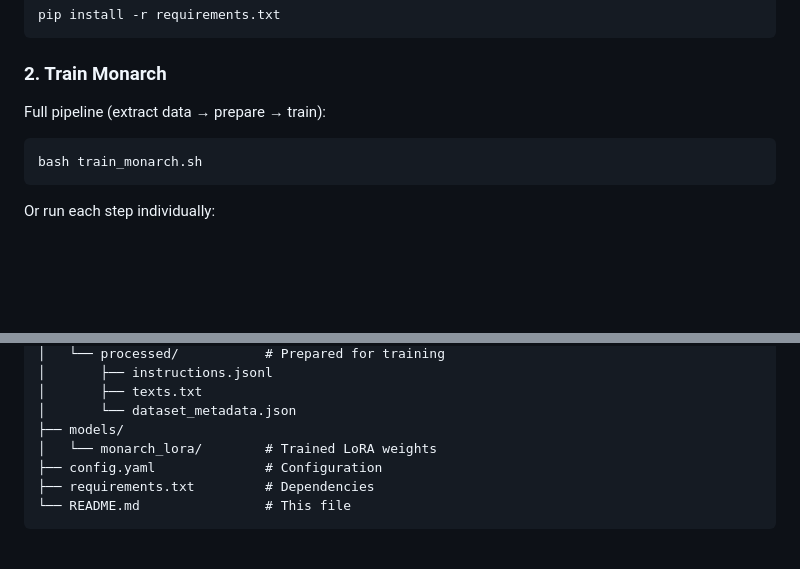
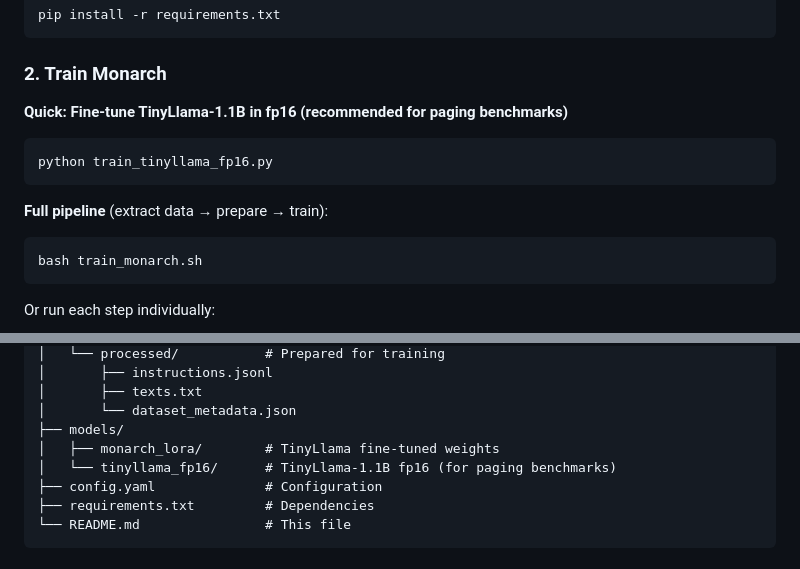
Before and after one commit to JohannaWeb/Monarch, a Markdown page: README.md, 2 parts joined by grey strips. GitHub-like rendering; blank space fills up the shorter version.

````diff
--- a/README.md
+++ b/README.md
@@ -26,7 +26,13 @@ pip install -r requirements.txt
 ```
 
 ### 2. Train Monarch
-Full pipeline (extract data → prepare → train):
+
+**Quick: Fine-tune TinyLlama-1.1B in fp16 (recommended for paging benchmarks)**
+```bash
+python train_tinyllama_fp16.py
+```
+
+**Full pipeline** (extract data → prepare → train):
 ```bash
 bash train_monarch.sh
 ```
@@ -126,7 +132,8 @@ Monarch/
 │       ├── texts.txt
 │       └── dataset_metadata.json
 ├── models/
-│   └── monarch_lora/        # Trained LoRA weights
+│   ├── monarch_lora/        # TinyLlama fine-tuned weights
+│   └── tinyllama_fp16/      # TinyLlama-1.1B fp16 (for paging benchmarks)
 ├── config.yaml              # Configuration
 ├── requirements.txt         # Dependencies
 └── README.md                # This file
````
Also changed, not shown: other parts of README.md (+106 -52 lines).
